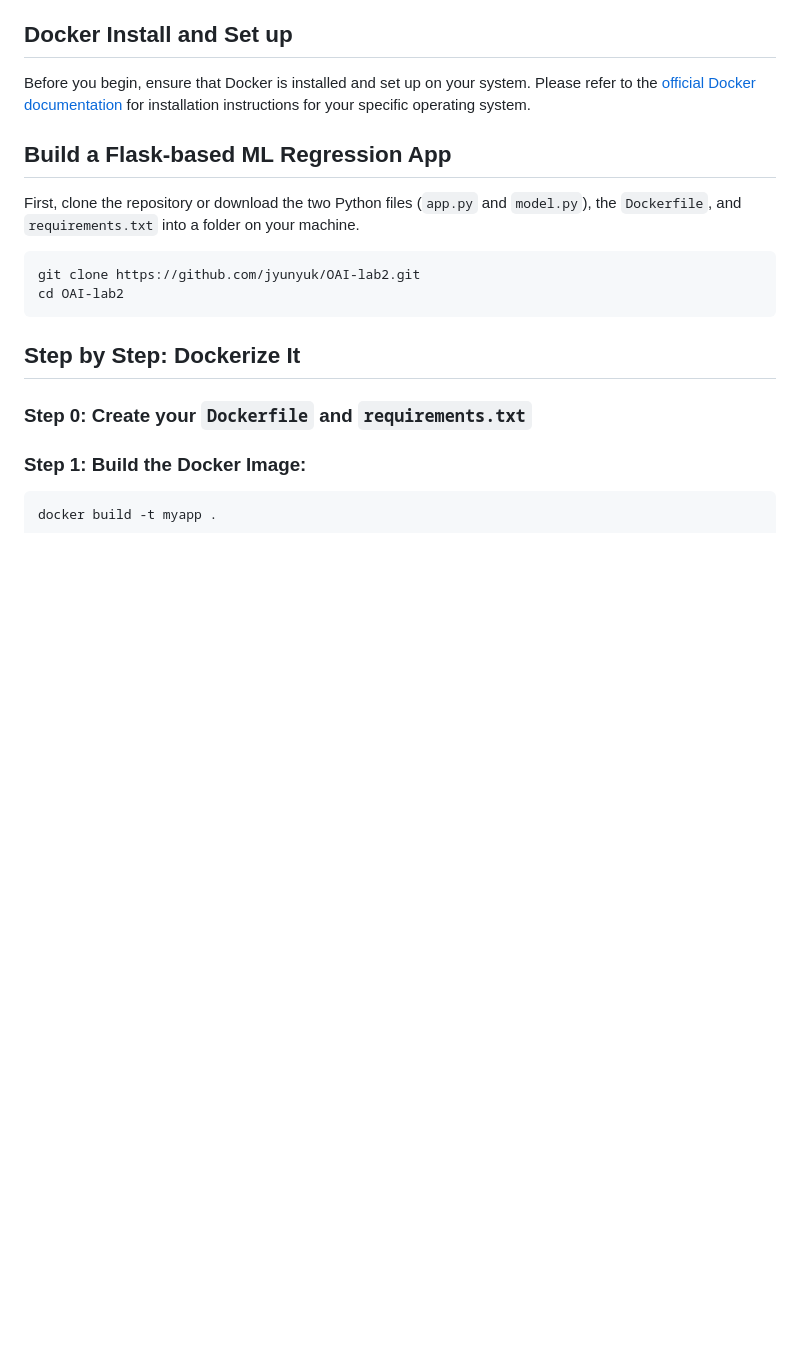
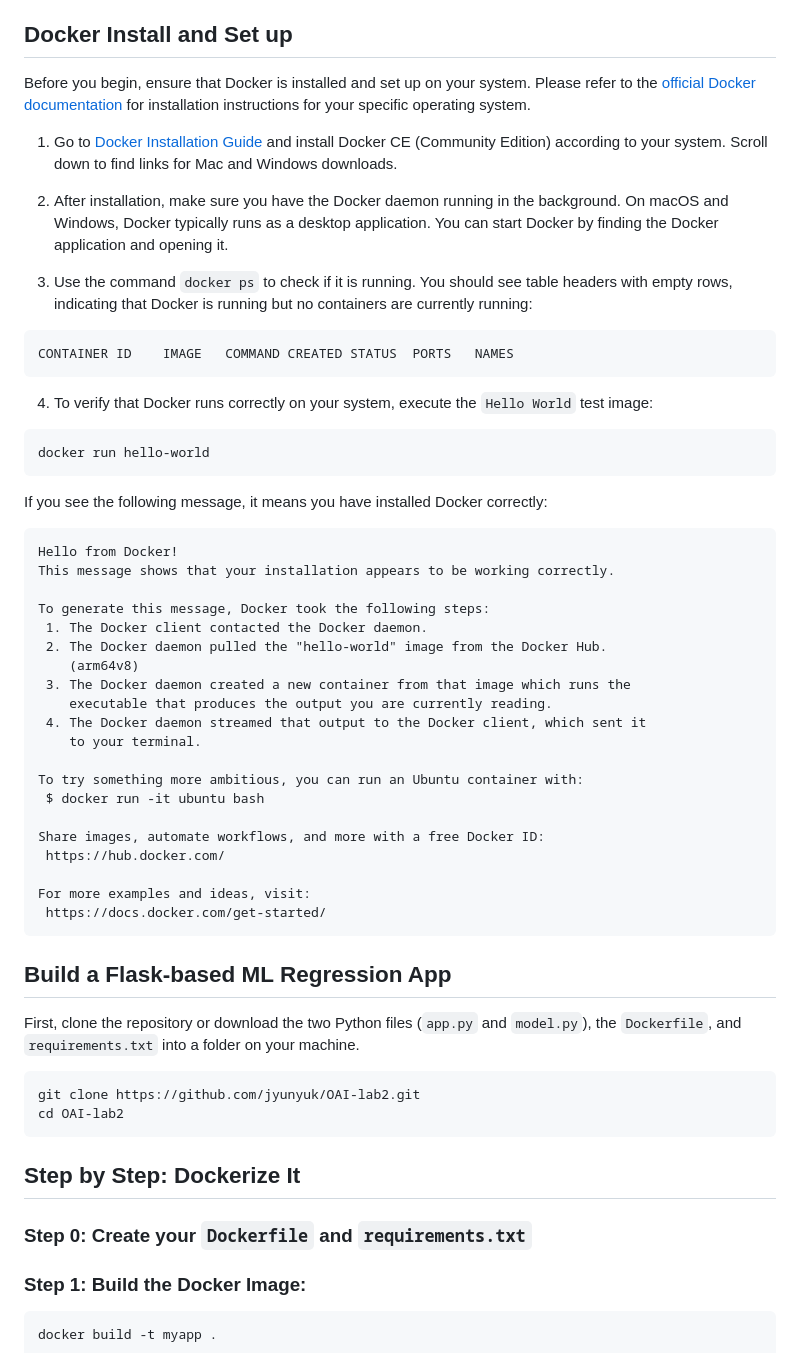
Before and after one commit to georgeh12/zillow, a Markdown page: README.md, the part around the change. GitHub-like rendering; blank space fills up the shorter version.

````diff
--- a/README.md
+++ b/README.md
@@ -15,6 +15,46 @@ Docker simplifies the management of application processes and environments, ensu
 ## Docker Install and Set up
 
 Before you begin, ensure that Docker is installed and set up on your system. Please refer to the [official Docker documentation](https://docs.docker.com/get-docker/) for installation instructions for your specific operating system.
+
+1. Go to [Docker Installation Guide](https://docs.docker.com/install/) and install Docker CE (Community Edition) according to your system. Scroll down to find links for Mac and Windows downloads.
+
+2. After installation, make sure you have the Docker daemon running in the background. On macOS and Windows, Docker typically runs as a desktop application. You can start Docker by finding the Docker application and opening it.
+
+3. Use the command `docker ps` to check if it is running. You should see table headers with empty rows, indicating that Docker is running but no containers are currently running:
+
+```
+CONTAINER ID    IMAGE   COMMAND CREATED STATUS  PORTS   NAMES
+```
+
+4. To verify that Docker runs correctly on your system, execute the  `Hello World` test image:
+
+```
+docker run hello-world
+```
+If you see the following message, it means you have installed Docker correctly:
+```
+Hello from Docker!
+This message shows that your installation appears to be working correctly.
+
+To generate this message, Docker took the following steps:
+ 1. The Docker client contacted the Docker daemon.
+ 2. The Docker daemon pulled the "hello-world" image from the Docker Hub.
+    (arm64v8)
+ 3. The Docker daemon created a new container from that image which runs the
+    executable that produces the output you are currently reading.
+ 4. The Docker daemon streamed that output to the Docker client, which sent it
+    to your terminal.
+
+To try something more ambitious, you can run an Ubuntu container with:
+ $ docker run -it ubuntu bash
+
+Share images, automate workflows, and more with a free Docker ID:
+ https://hub.docker.com/
+
+For more examples and ideas, visit:
+ https://docs.docker.com/get-started/
+```
+
 
 ## Build a Flask-based ML Regression App
 
````
